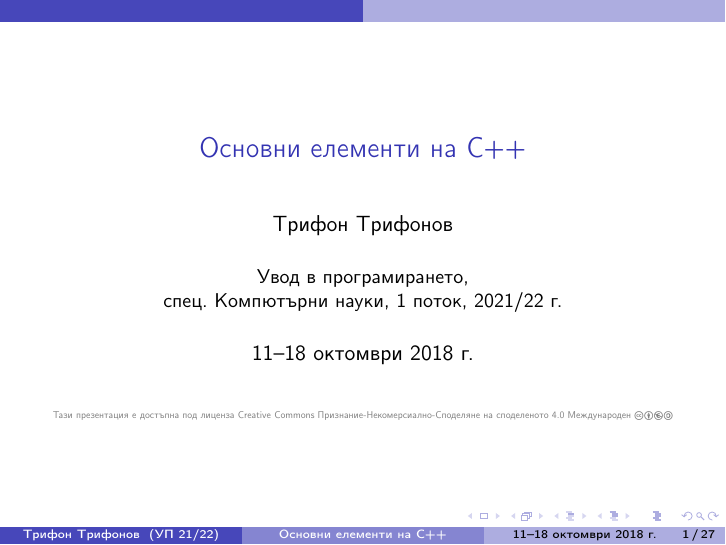
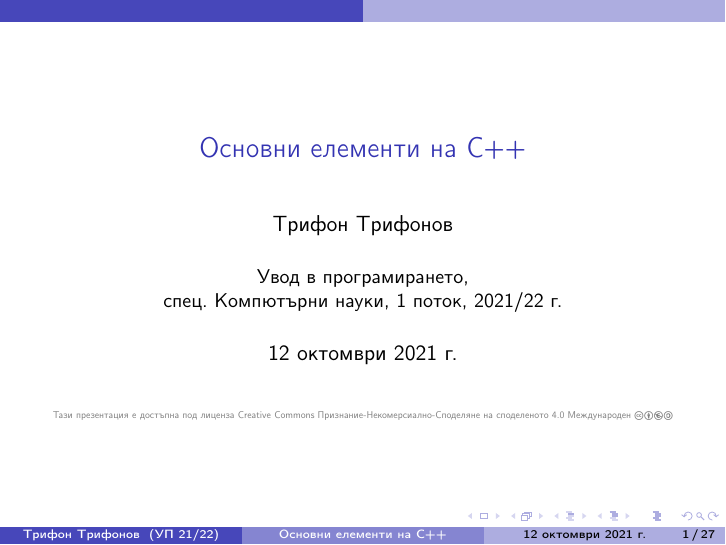
Before and after one commit to triffon/ip-slides, LaTeX slides (02-basics.tex): page 1 of 103. Compiled offline with pdfLaTeX.

Commit message:
Подготовка за следващата лекция

```diff
--- a/02-basics.tex
+++ b/02-basics.tex
@@ -3,7 +3,7 @@
 
 \title{Основни елементи на C++}
 
-\date{11--18 октомври 2018 г.}
+\date{12 октомври 2021 г.}
 
 \begin{document}
 
```
Also changed, not shown: 1 other file.
